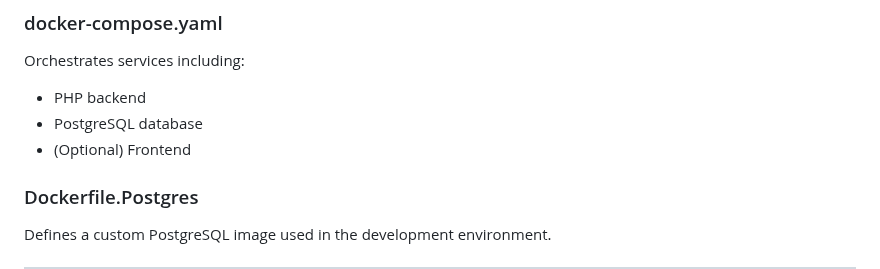
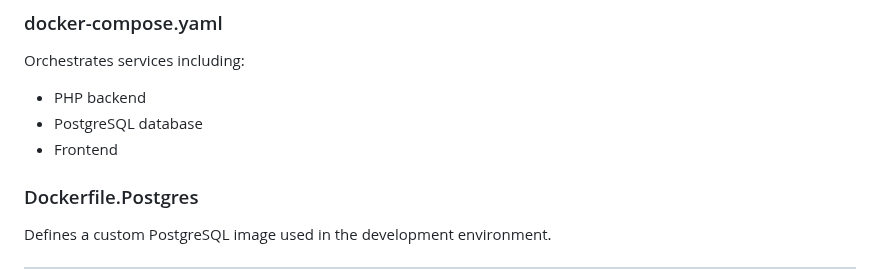
Before and after one commit to Nicholina1/clm-cicd, a Markdown page: README.md, the part around the change. Rendered like a GitHub page.

```diff
--- a/README.md
+++ b/README.md
@@ -96,7 +96,7 @@ Orchestrates services including:
 
 - PHP backend
 - PostgreSQL database
-- (Optional) Frontend
+- Frontend
 
 ### Dockerfile.Postgres
 
```
